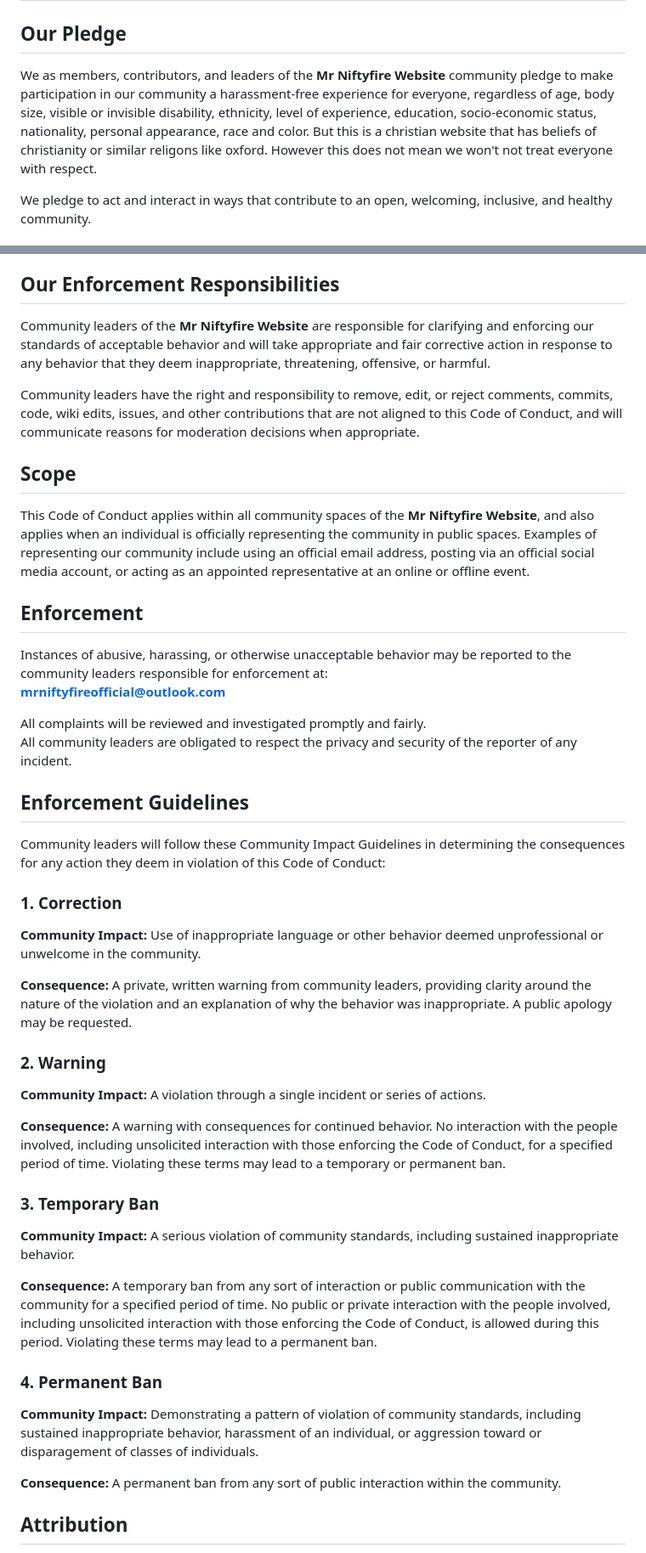
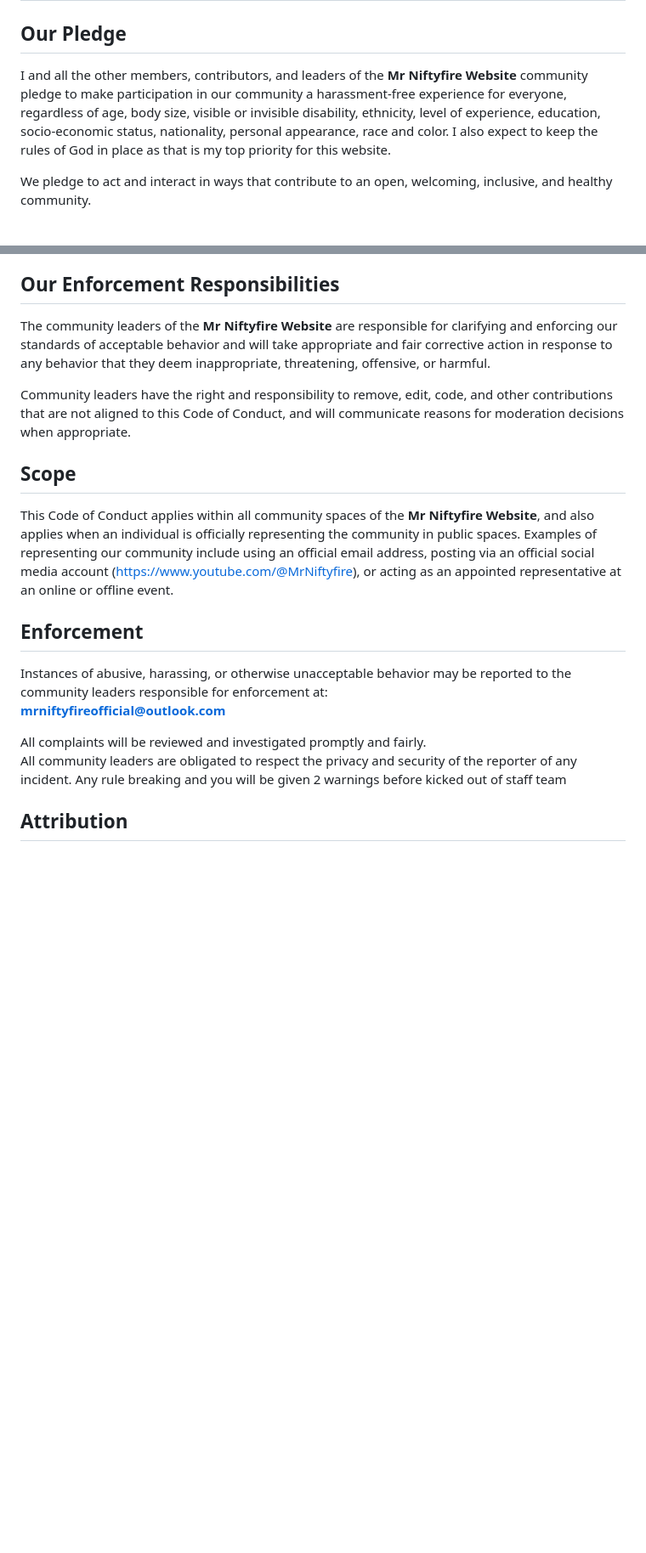
Before and after one commit to MrNiftyfire/My-Youtube-Website, a Markdown page: CODE_OF_CONDUCT.md, 2 parts joined by grey strips. Shown at 85% size. Rendered like a GitHub page; blank space fills up the shorter version.

```diff
--- a/CODE_OF_CONDUCT.md
+++ b/CODE_OF_CONDUCT.md
@@ -2,7 +2,7 @@
 
 ## Our Pledge
 
-We as members, contributors, and leaders of the **Mr Niftyfire Website** community pledge to make participation in our community a harassment-free experience for everyone, regardless of age, body size, visible or invisible disability, ethnicity, level of experience, education, socio-economic status, nationality, personal appearance, race and color. But this is a christian website that has beliefs of christianity or similar religons like oxford. However this does not mean we won't not treat everyone with respect.
+I and all the other members, contributors, and leaders of the **Mr Niftyfire Website** community pledge to make participation in our community a harassment-free experience for everyone, regardless of age, body size, visible or invisible disability, ethnicity, level of experience, education, socio-economic status, nationality, personal appearance, race and color. I also expect to keep the rules of God in place as that is my top priority for this website.
 
 We pledge to act and interact in ways that contribute to an open, welcoming, inclusive, and healthy community.
 
@@ -26,13 +26,13 @@ Examples of unacceptable behavior include:
 
 ## Our Enforcement Responsibilities
 
-Community leaders of the **Mr Niftyfire Website** are responsible for clarifying and enforcing our standards of acceptable behavior and will take appropriate and fair corrective action in response to any behavior that they deem inappropriate, threatening, offensive, or harmful.
+The community leaders of the **Mr Niftyfire Website** are responsible for clarifying and enforcing our standards of acceptable behavior and will take appropriate and fair corrective action in response to any behavior that they deem inappropriate, threatening, offensive, or harmful.
 
-Community leaders have the right and responsibility to remove, edit, or reject comments, commits, code, wiki edits, issues, and other contributions that are not aligned to this Code of Conduct, and will communicate reasons for moderation decisions when appropriate.
+Community leaders have the right and responsibility to remove, edit, code, and other contributions that are not aligned to this Code of Conduct, and will communicate reasons for moderation decisions when appropriate.
 
 ## Scope
 
-This Code of Conduct applies within all community spaces of the **Mr Niftyfire Website**, and also applies when an individual is officially representing the community in public spaces. Examples of representing our community include using an official email address, posting via an official social media account, or acting as an appointed representative at an online or offline event.
+This Code of Conduct applies within all community spaces of the **Mr Niftyfire Website**, and also applies when an individual is officially representing the community in public spaces. Examples of representing our community include using an official email address, posting via an official social media account (https://www.youtube.com/@MrNiftyfire), or acting as an appointed representative at an online or offline event.
 
 ## Enforcement
 
@@ -41,34 +41,7 @@ Instances of abusive, harassing, or otherwise unacceptable behavior may be repor
 
 All complaints will be reviewed and investigated promptly and fairly.
 All community leaders are obligated to respect the privacy and security of the reporter of any incident.
-
-## Enforcement Guidelines
-
-Community leaders will follow these Community Impact Guidelines in determining the consequences for any action they deem in violation of this Code of Conduct:
-
-### 1. Correction
-
-**Community Impact:** Use of inappropriate language or other behavior deemed unprofessional or unwelcome in the community.
-
-**Consequence:** A private, written warning from community leaders, providing clarity around the nature of the violation and an explanation of why the behavior was inappropriate. A public apology may be requested.
-
-### 2. Warning
-
-**Community Impact:** A violation through a single incident or series of actions.
-
-**Consequence:** A warning with consequences for continued behavior. No interaction with the people involved, including unsolicited interaction with those enforcing the Code of Conduct, for a specified period of time. Violating these terms may lead to a temporary or permanent ban.
-
-### 3. Temporary Ban
-
-**Community Impact:** A serious violation of community standards, including sustained inappropriate behavior.
-
-**Consequence:** A temporary ban from any sort of interaction or public communication with the community for a specified period of time. No public or private interaction with the people involved, including unsolicited interaction with those enforcing the Code of Conduct, is allowed during this period. Violating these terms may lead to a permanent ban.
-
-### 4. Permanent Ban
-
-**Community Impact:** Demonstrating a pattern of violation of community standards, including sustained inappropriate behavior, harassment of an individual, or aggression toward or disparagement of classes of individuals.
-
-**Consequence:** A permanent ban from any sort of public interaction within the community.
+Any rule breaking and you will be given 2 warnings before kicked out of staff team
 
 ## Attribution
 
```
